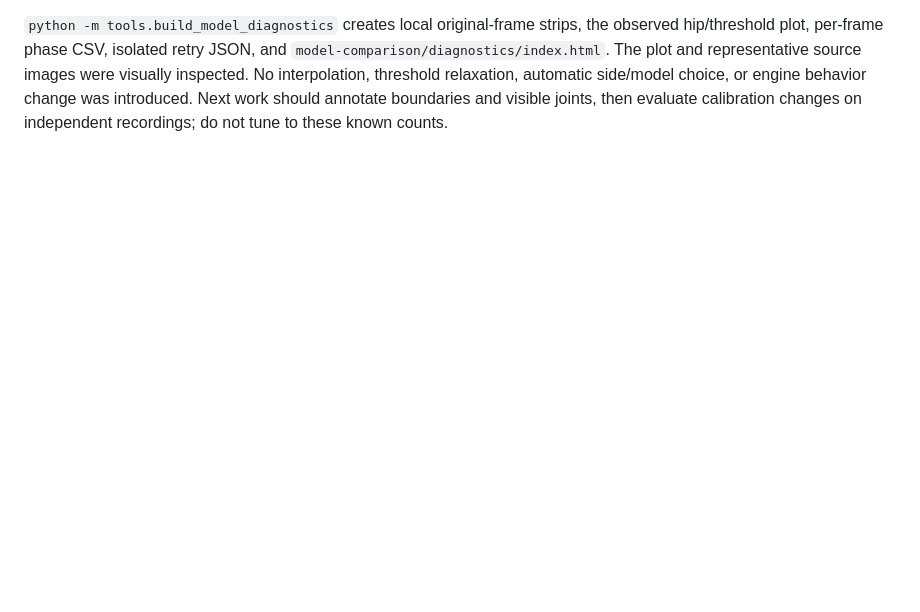
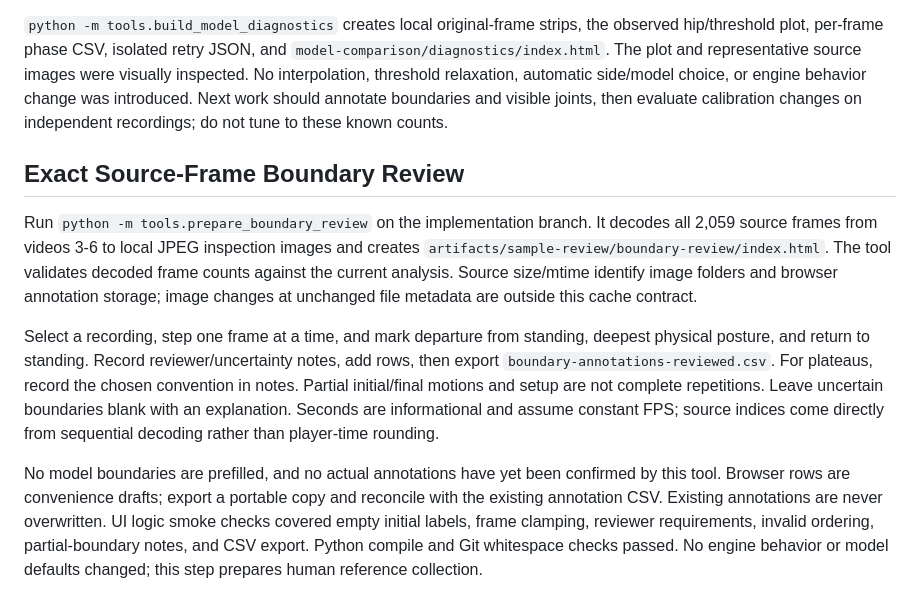
Before and after one commit to okregent/Injura, a Markdown page: docs/validation/sample-review-2026-11-04.md, the part around the change. Drawn GitHub-style; blank space fills up the shorter version.

Commit message:
docs: describe exact-frame boundary reference collection

```diff
--- a/docs/validation/sample-review-2026-11-04.md
+++ b/docs/validation/sample-review-2026-11-04.md
@@ -205,3 +205,28 @@ images were visually inspected. No interpolation, threshold relaxation, automati
 side/model choice, or engine behavior change was introduced. Next work should
 annotate boundaries and visible joints, then evaluate calibration changes on
 independent recordings; do not tune to these known counts.
+
+## Exact Source-Frame Boundary Review
+
+Run `python -m tools.prepare_boundary_review` on the implementation branch.
+It decodes all 2,059 source frames from videos 3-6 to local JPEG inspection
+images and creates `artifacts/sample-review/boundary-review/index.html`.
+The tool validates decoded frame counts against the current analysis. Source
+size/mtime identify image folders and browser annotation storage; image changes
+at unchanged file metadata are outside this cache contract.
+
+Select a recording, step one frame at a time, and mark departure from standing,
+deepest physical posture, and return to standing. Record reviewer/uncertainty
+notes, add rows, then export `boundary-annotations-reviewed.csv`. For plateaus,
+record the chosen convention in notes. Partial initial/final motions and setup
+are not complete repetitions. Leave uncertain boundaries blank with an explanation.
+Seconds are informational and assume constant FPS; source indices come directly
+from sequential decoding rather than player-time rounding.
+
+No model boundaries are prefilled, and no actual annotations have yet been
+confirmed by this tool. Browser rows are convenience drafts; export a portable
+copy and reconcile with the existing annotation CSV. Existing annotations are
+never overwritten. UI logic smoke checks covered empty initial labels, frame
+clamping, reviewer requirements, invalid ordering, partial-boundary notes, and
+CSV export. Python compile and Git whitespace checks passed. No engine behavior
+or model defaults changed; this step prepares human reference collection.
```
Also changed, not shown: docs/management/DAILY_LOG.md (+3 -0 lines), docs/sessions/2026-11-04.md (+9 -0 lines).
